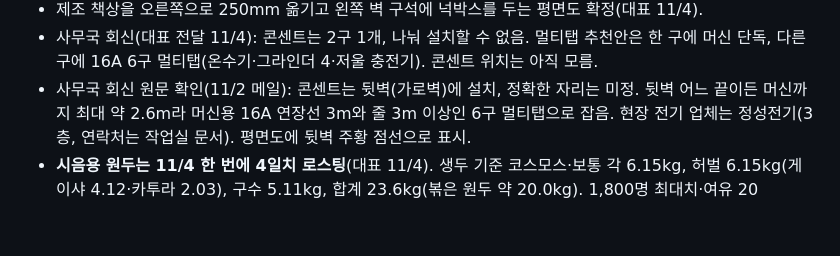
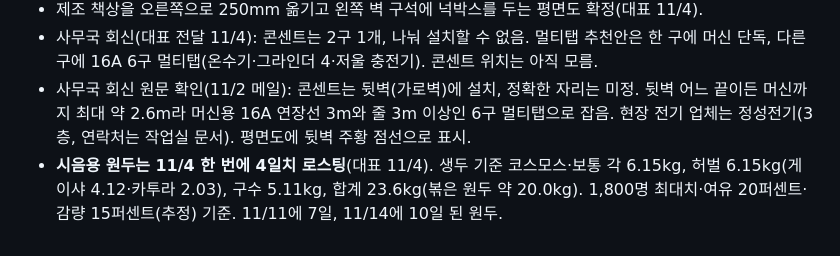
Before and after one commit to Gachicoffee/cafeshow2026, a Markdown page: planning/결정사항.md, the part around the change. GitHub-like rendering.

Commit message:
결정사항 줄 끝 보완
Co-Authored-By: Claude Opus 5.5 <noreply@anthropic.com>

```diff
--- a/planning/결정사항.md
+++ b/planning/결정사항.md
@@ -286,4 +286,4 @@
 - 제조 책상을 오른쪽으로 250mm 옮기고 왼쪽 벽 구석에 넉박스를 두는 평면도 확정(대표 11/4).
 - 사무국 회신(대표 전달 11/4): 콘센트는 2구 1개, 나눠 설치할 수 없음. 멀티탭 추천안은 한 구에 머신 단독, 다른 구에 16A 6구 멀티탭(온수기·그라인더 4·저울 충전기). 콘센트 위치는 아직 모름.
 - 사무국 회신 원문 확인(11/2 메일): 콘센트는 뒷벽(가로벽)에 설치, 정확한 자리는 미정. 뒷벽 어느 끝이든 머신까지 최대 약 2.6m라 머신용 16A 연장선 3m와 줄 3m 이상인 6구 멀티탭으로 잡음. 현장 전기 업체는 정성전기(3층, 연락처는 작업실 문서). 평면도에 뒷벽 주황 점선으로 표시.
-- **시음용 원두는 11/4 한 번에 4일치 로스팅**(대표 11/4). 생두 기준 코스모스·보통 각 6.15kg, 허벌 6.15kg(게이샤 4.12·카투라 2.03), 구수 5.11kg, 합계 23.6kg(볶은 원두 약 20.0kg). 1,800명 최대치·여유 20
+- **시음용 원두는 11/4 한 번에 4일치 로스팅**(대표 11/4). 생두 기준 코스모스·보통 각 6.15kg, 허벌 6.15kg(게이샤 4.12·카투라 2.03), 구수 5.11kg, 합계 23.6kg(볶은 원두 약 20.0kg). 1,800명 최대치·여유 20퍼센트·감량 15퍼센트(추정) 기준. 11/11에 7일, 11/14에 10일 된 원두.
```
